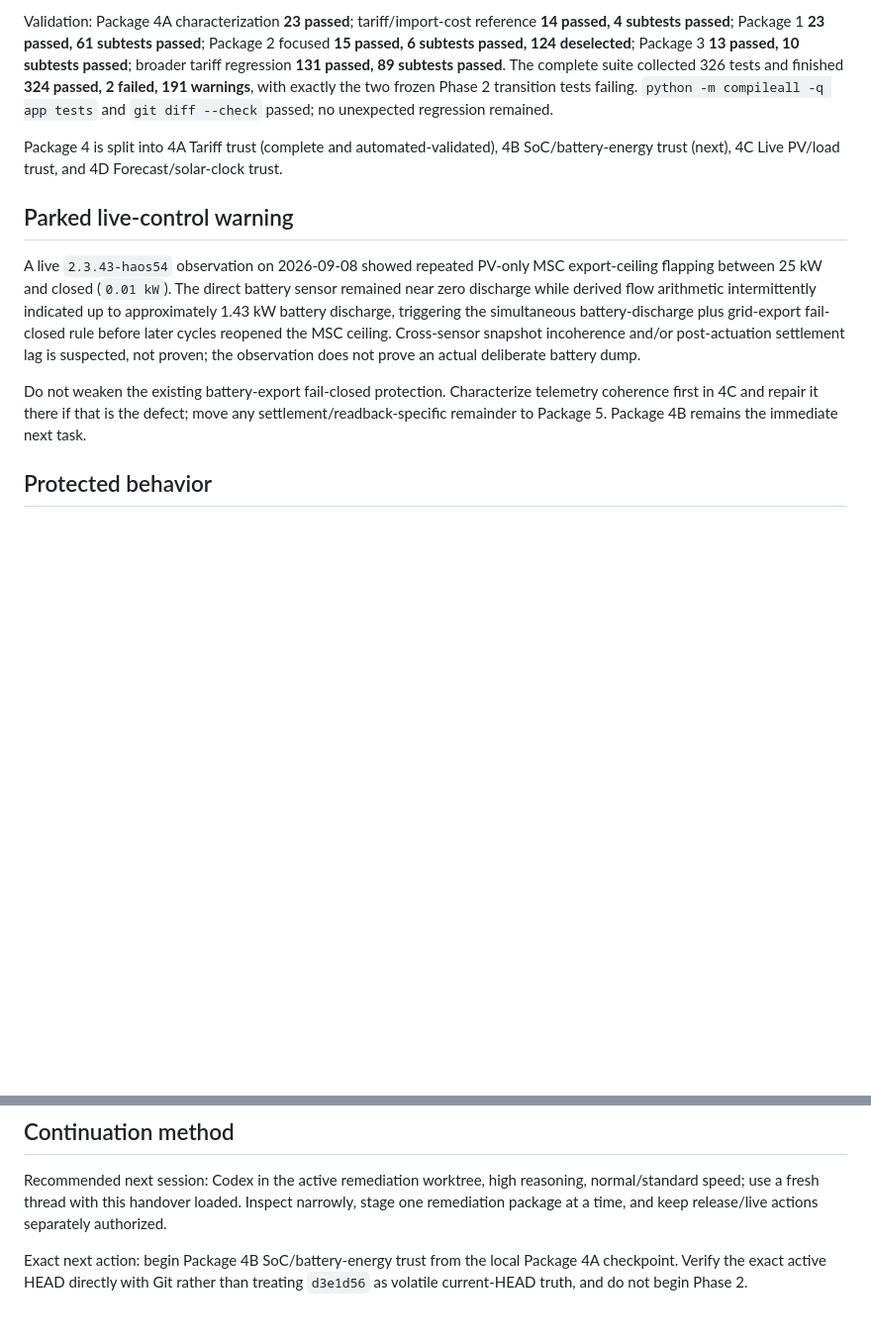
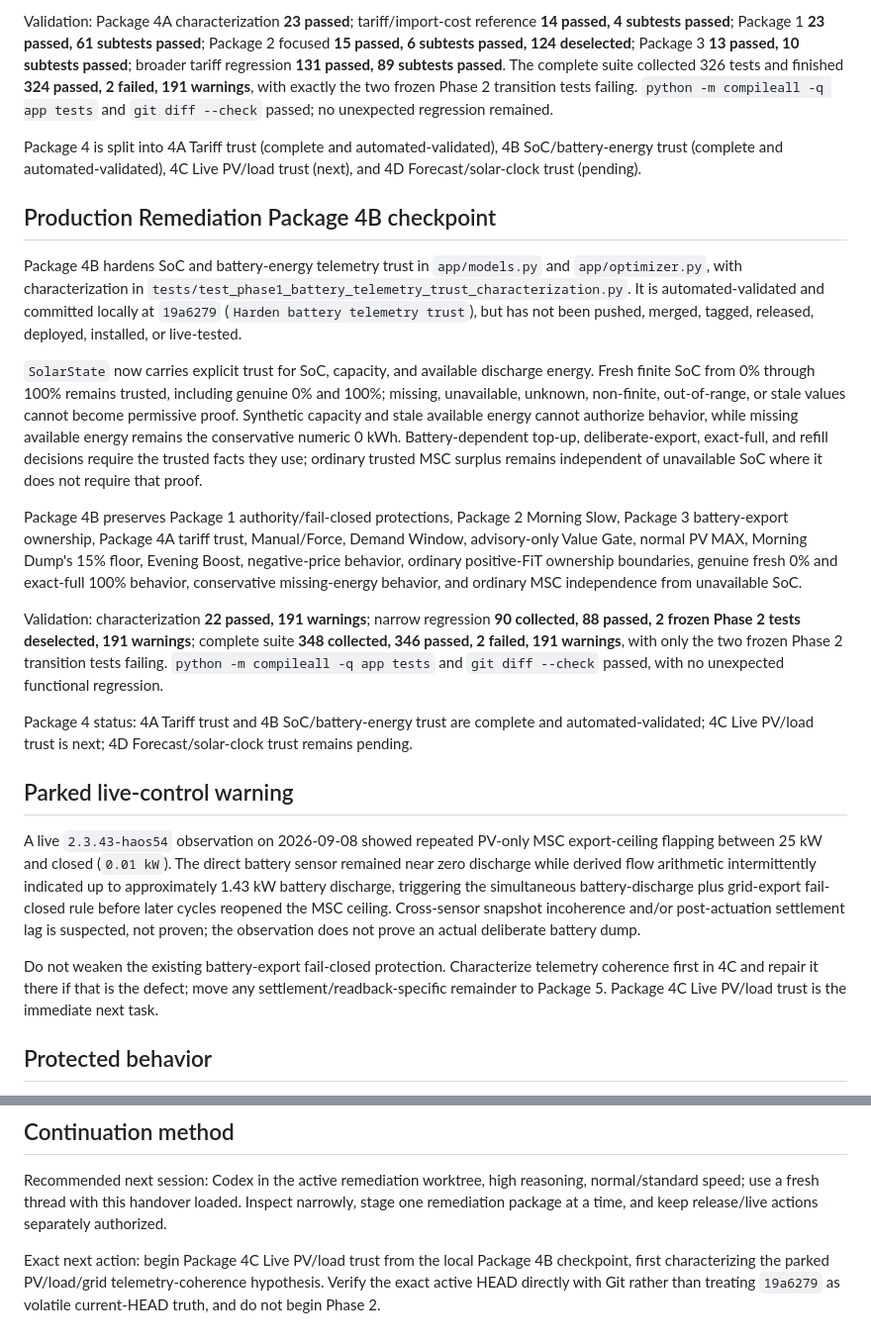
Before and after one commit to Belot77/sigenergy-optimizer, a Markdown page: docs/AI_HANDOVER.md, 2 parts joined by grey strips. Shown at 99% size. Rendered like a GitHub page; blank space fills up the shorter version.

```diff
--- a/docs/AI_HANDOVER.md
+++ b/docs/AI_HANDOVER.md
@@ -70,13 +73,25 @@ Non-finite import prices no longer establish tariff-dependent import or charging
 
 Validation: Package 4A characterization **23 passed**; tariff/import-cost reference **14 passed, 4 subtests passed**; Package 1 **23 passed, 61 subtests passed**; Package 2 focused **15 passed, 6 subtests passed, 124 deselected**; Package 3 **13 passed, 10 subtests passed**; broader tariff regression **131 passed, 89 subtests passed**. The complete suite collected 326 tests and finished **324 passed, 2 failed, 191 warnings**, with exactly the two frozen Phase 2 transition tests failing. `python -m compileall -q app tests` and `git diff --check` passed; no unexpected regression remained.
 
-Package 4 is split into 4A Tariff trust (complete and automated-validated), 4B SoC/battery-energy trust (next), 4C Live PV/load trust, and 4D Forecast/solar-clock trust.
+Package 4 is split into 4A Tariff trust (complete and automated-validated), 4B SoC/battery-energy trust (complete and automated-validated), 4C Live PV/load trust (next), and 4D Forecast/solar-clock trust (pending).
+
+## Production Remediation Package 4B checkpoint
+
+Package 4B hardens SoC and battery-energy telemetry trust in `app/models.py` and `app/optimizer.py`, with characterization in `tests/test_phase1_battery_telemetry_trust_characterization.py`. It is automated-validated and committed locally at `19a6279` (`Harden battery telemetry trust`), but has not been pushed, merged, tagged, released, deployed, installed, or live-tested.
+
+`SolarState` now carries explicit trust for SoC, capacity, and available discharge energy. Fresh finite SoC from 0% through 100% remains trusted, including genuine 0% and 100%; missing, unavailable, unknown, non-finite, out-of-range, or stale values cannot become permissive proof. Synthetic capacity and stale available energy cannot authorize behavior, while missing available energy remains the conservative numeric 0 kWh. Battery-dependent top-up, deliberate-export, exact-full, and refill decisions require the trusted facts they use; ordinary trusted MSC surplus remains independent of unavailable SoC where it does not require that proof.
+
+Package 4B preserves Package 1 authority/fail-closed protections, Package 2 Morning Slow, Package 3 battery-export ownership, Package 4A tariff trust, Manual/Force, Demand Window, advisory-only Value Gate, normal PV MAX, Morning Dump's 15% floor, Evening Boost, negative-price behavior, ordinary positive-FiT ownership boundaries, genuine fresh 0% and exact-full 100% behavior, conservative missing-energy behavior, and ordinary MSC independence from unavailable SoC.
+
+Validation: characterization **22 passed, 191 warnings**; narrow regression **90 collected, 88 passed, 2 frozen Phase 2 tests deselected, 191 warnings**; complete suite **348 collected, 346 passed, 2 failed, 191 warnings**, with only the two frozen Phase 2 transition tests failing. `python -m compileall -q app tests` and `git diff --check` passed, with no unexpected functional regression.
+
+Package 4 status: 4A Tariff trust and 4B SoC/battery-energy trust are complete and automated-validated; 4C Live PV/load trust is next; 4D Forecast/solar-clock trust remains pending.
 
 ## Parked live-control warning
 
 A live `2.3.43-haos54` observation on 2026-09-08 showed repeated PV-only MSC export-ceiling flapping between 25 kW and closed (`0.01 kW`). The direct battery sensor remained near zero discharge while derived flow arithmetic intermittently indicated up to approximately 1.43 kW battery discharge, triggering the simultaneous battery-discharge plus grid-export fail-closed rule before later cycles reopened the MSC ceiling. Cross-sensor snapshot incoherence and/or post-actuation settlement lag is suspected, not proven; the observation does not prove an actual deliberate battery dump.
 
-Do not weaken the existing battery-export fail-closed protection. Characterize telemetry coherence first in 4C and repair it there if that is the defect; move any settlement/readback-specific remainder to Package 5. Package 4B remains the immediate next task.
+Do not weaken the existing battery-export fail-closed protection. Characterize telemetry coherence first in 4C and repair it there if that is the defect; move any settlement/readback-specific remainder to Package 5. Package 4C Live PV/load trust is the immediate next task.
 
 ## Protected behavior
 
@@ -106,4 +121,4 @@ Future return from deliberate battery export: close export -> later observe clos
 
 Recommended next session: Codex in the active remediation worktree, high reasoning, normal/standard speed; use a fresh thread with this handover loaded. Inspect narrowly, stage one remediation package at a time, and keep release/live actions separately authorized.
 
-Exact next action: begin Package 4B SoC/battery-energy trust from the local Package 4A checkpoint. Verify the exact active HEAD directly with Git rather than treating `d3e1d56` as volatile current-HEAD truth, and do not begin Phase 2.
+Exact next action: begin Package 4C Live PV/load trust from the local Package 4B checkpoint, first characterizing the parked PV/load/grid telemetry-coherence hypothesis. Verify the exact active HEAD directly with Git rather than treating `19a6279` as volatile current-HEAD truth, and do not begin Phase 2.
```
Also changed, not shown: other parts of docs/AI_HANDOVER.md (+5 -2 lines), docs/CURRENT_STATE.md (+20 -6 lines), docs/ROADMAP.md (+2 -2 lines).
